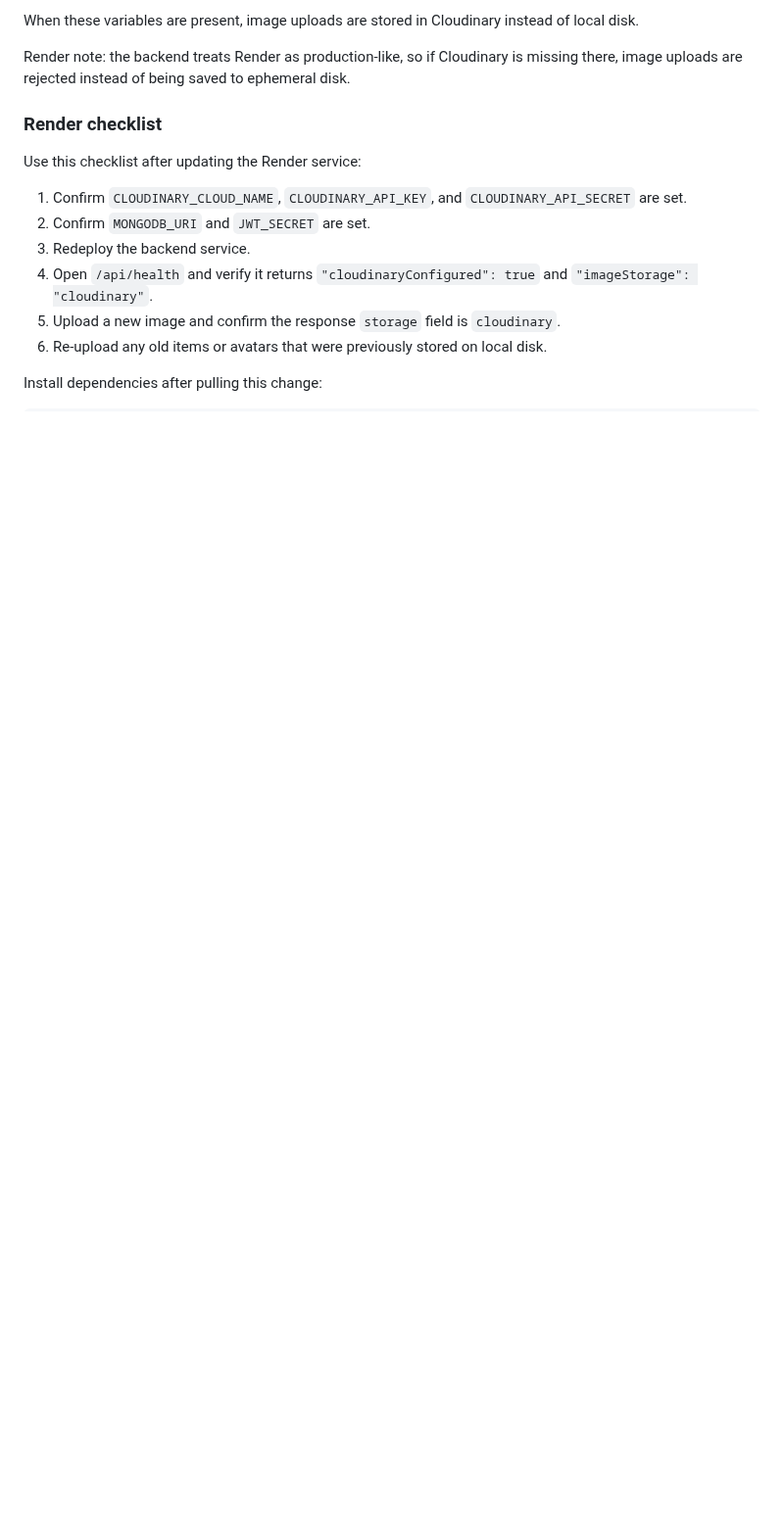
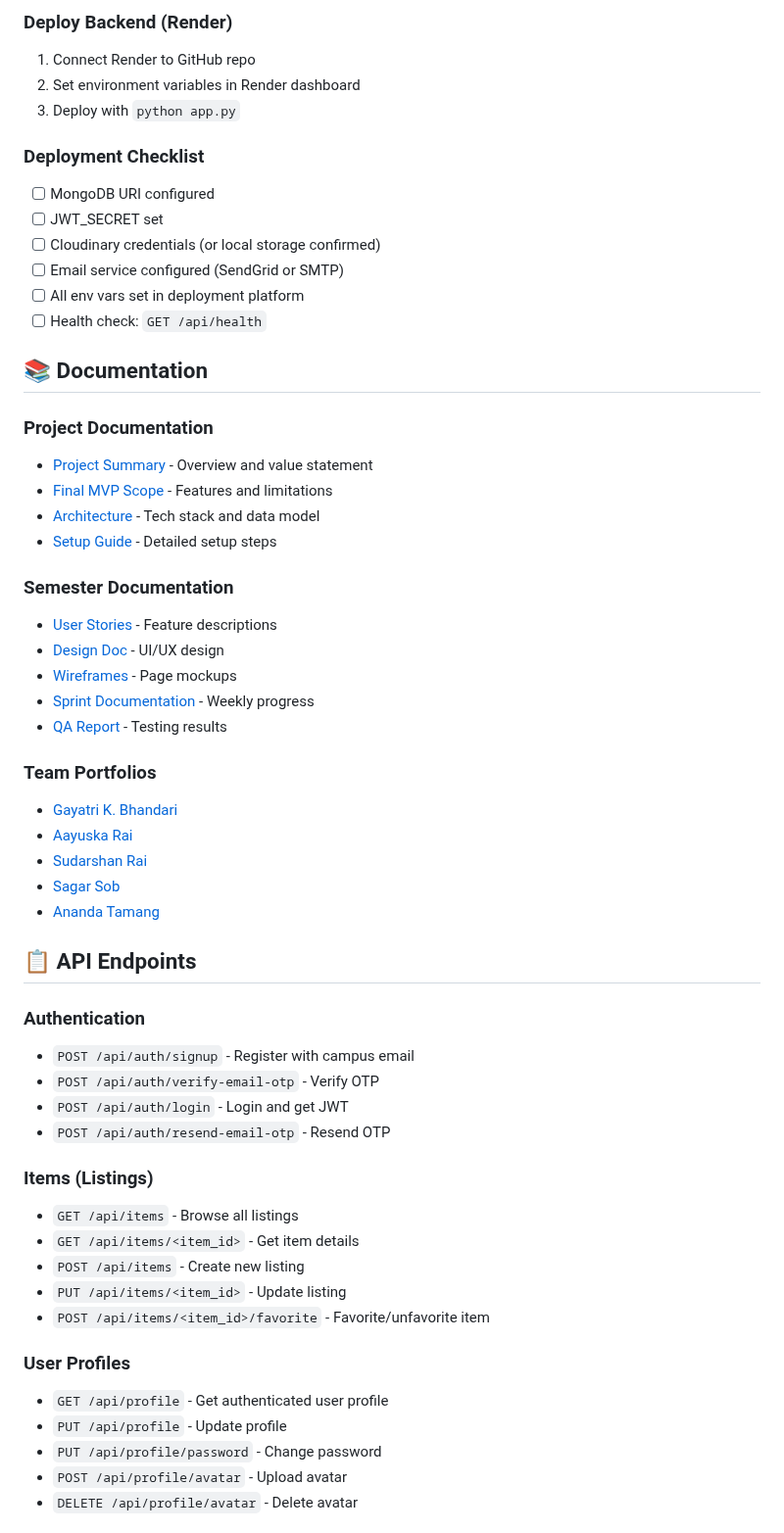
Before and after one commit to CapstoneDesign-Spring2026-UlsanCollege/campusMarketPlace, a Markdown page: README.md, the part around one of its changes. Shown at 98% size. Drawn GitHub-style; blank space fills up the shorter version.

```diff
--- a/README.md
+++ b/README.md
@@ -93,17 +218,58 @@ Add these environment variables to enable it:
 
-When these variables are present, image uploads are stored in Cloudinary instead of local disk.
+### Deploy Backend (Render)
+1. Connect Render to GitHub repo
+2. Set environment variables in Render dashboard
+3. Deploy with `python app.py`
 
-Render note: the backend treats Render as production-like, so if Cloudinary is missing there, image uploads are rejected instead of being saved to ephemeral disk.
+### Deployment Checklist
+- [ ] MongoDB URI configured
+- [ ] JWT_SECRET set
+- [ ] Cloudinary credentials (or local storage confirmed)
+- [ ] Email service configured (SendGrid or SMTP)
+- [ ] All env vars set in deployment platform
+- [ ] Health check: `GET /api/health`
 
-### Render checklist
+## 📚 Documentation
 
-Use this checklist after updating the Render service:
+### Project Documentation
+- [Project Summary](portfolio/01-project-overview/PROJECT_SUMMARY.md) - Overview and value statement
+- [Final MVP Scope](portfolio/01-project-overview/FINAL_MVP_SCOPE.md) - Features and limitations
+- [Architecture](portfolio/04-final-product/ARCHITECTURE_FINAL.md) - Tech stack and data model
+- [Setup Guide](portfolio/04-final-product/SETUP_AND_RUN_GUIDE.md) - Detailed setup steps
 
-1. Confirm `CLOUDINARY_CLOUD_NAME`, `CLOUDINARY_API_KEY`, and `CLOUDINARY_API_SECRET` are set.
-2. Confirm `MONGODB_URI` and `JWT_SECRET` are set.
-3. Redeploy the backend service.
-4. Open `/api/health` and verify it returns `"cloudinaryConfigured": true` and `"imageStorage": "cloudinary"`.
-5. Upload a new image and confirm the response `storage` field is `cloudinary`.
-6. Re-upload any old items or avatars that were previously stored on local disk.
+### Semester Documentation
+- [User Stories](docs/USERSTORIES.md) - Feature descriptions
+- [Design Doc](docs/Design%20Doc%20v1.md) - UI/UX design
+- [Wireframes](docs/WIREFRAME.md) - Page mockups
+- [Sprint Documentation](docs/Sprint_Packet/) - Weekly progress
+- [QA Report](portfolio/05-qa-and-stabilization/QA_REPORT.md) - Testing results
 
-Install dependencies after pulling this change:
+### Team Portfolios
+- [Gayatri K. Bhandari](portfolio/08-individual-portfolios/GAYATRI_KUMARI_BHANDARI.md)
+- [Aayuska Rai](portfolio/08-individual-portfolios/RAI_AAYUSKA.md)
+- [Sudarshan Rai](portfolio/08-individual-portfolios/RAI_SUDARSHAN.md)
+- [Sagar Sob](portfolio/08-individual-portfolios/SAGAR_SOB.md)
+- [Ananda Tamang](portfolio/08-individual-portfolios/ANANDA_TAMANG.md)
+
+## 📋 API Endpoints
+
+### Authentication
+- `POST /api/auth/signup` - Register with campus email
+- `POST /api/auth/verify-email-otp` - Verify OTP
+- `POST /api/auth/login` - Login and get JWT
+- `POST /api/auth/resend-email-otp` - Resend OTP
+
+### Items (Listings)
+- `GET /api/items` - Browse all listings
+- `GET /api/items/<item_id>` - Get item details
+- `POST /api/items` - Create new listing
+- `PUT /api/items/<item_id>` - Update listing
+- `POST /api/items/<item_id>/favorite` - Favorite/unfavorite item
+
+### User Profiles
+- `GET /api/profile` - Get authenticated user profile
+- `PUT /api/profile` - Update profile
+- `PUT /api/profile/password` - Change password
+- `POST /api/profile/avatar` - Upload avatar
+- `DELETE /api/profile/avatar` - Delete avatar
+
```
Also changed, not shown: other parts of README.md (+214 -86 lines).
